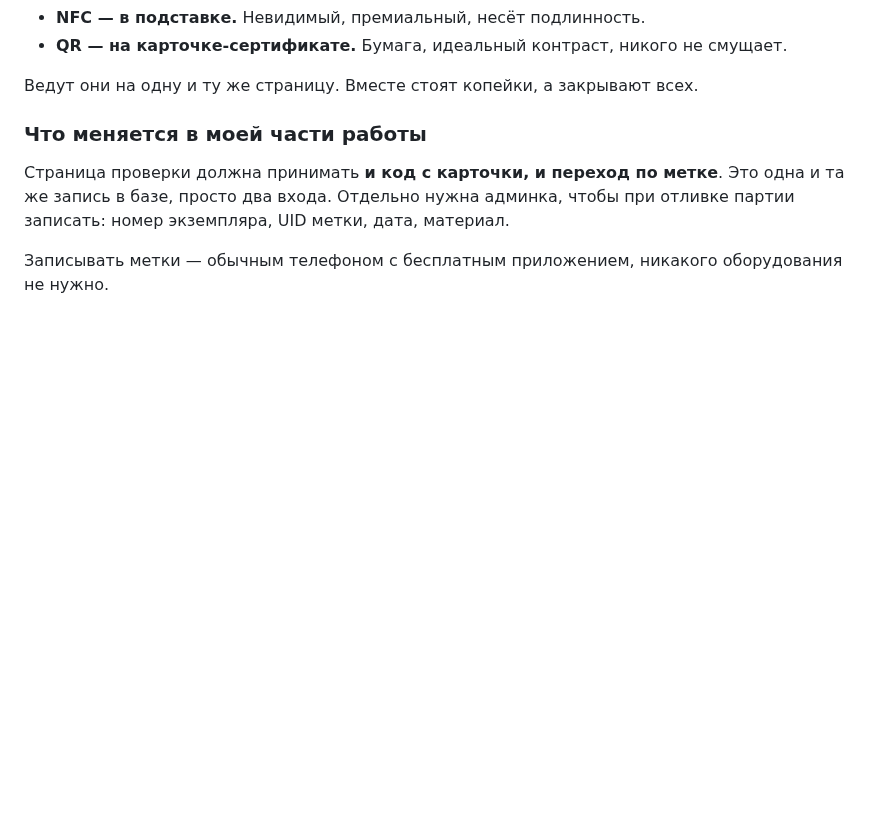
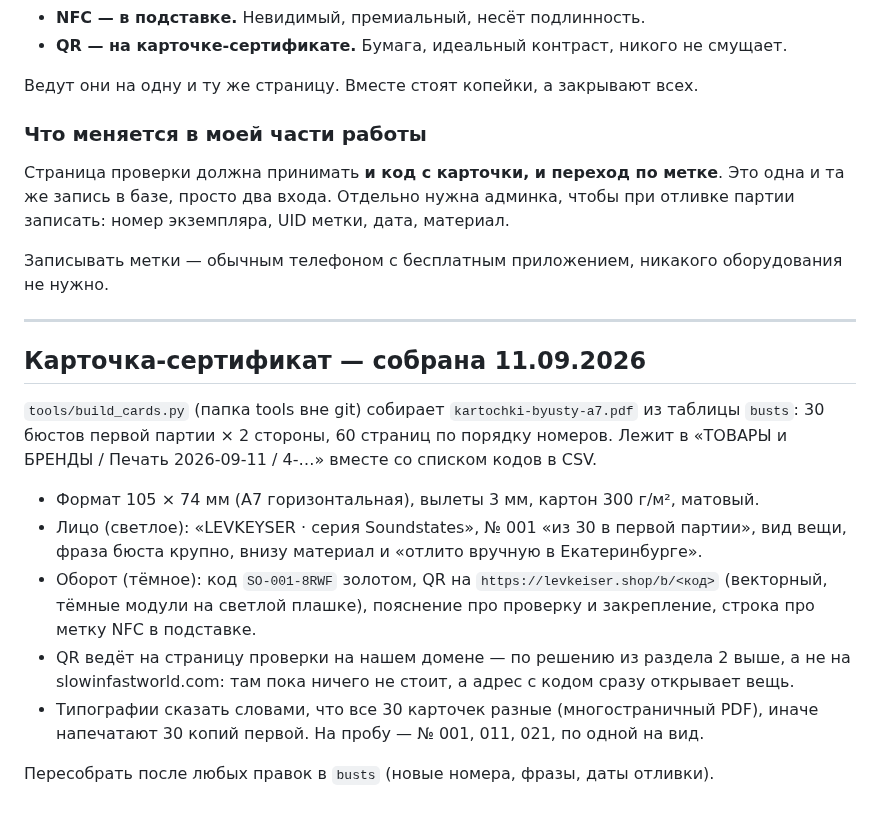
Before and after one commit to verakeiser2012-coder/lks, a Markdown page: notes/busts-edition-open-and-hooks.md, the part around the change. Drawn GitHub-style; blank space fills up the shorter version.

Commit message:
Заметки: открытка к флагам и карточки-сертификаты к бюстам собраны
Файлы печати лежат у владельца в «ТОВАРЫ и БРЕНДЫ / Печать 2026-09-11».
Сборщики в tools/ — вне git, поэтому в заметках описано, что и откуда
они берут: карточки бюстов персональные, из таблицы busts, QR ведёт
на страницу проверки подлинности.

Co-Authored-By: Claude Opus 5 <noreply@anthropic.com>

```diff
--- a/notes/busts-edition-open-and-hooks.md
+++ b/notes/busts-edition-open-and-hooks.md
@@ -335,3 +335,25 @@
 
 Записывать метки — обычным телефоном с бесплатным приложением, никакого оборудования
 не нужно.
+
+
+---
+
+## Карточка-сертификат — собрана 11.09.2026
+
+`tools/build_cards.py` (папка tools вне git) собирает `kartochki-byusty-a7.pdf` из таблицы
+`busts`: 30 бюстов первой партии × 2 стороны, 60 страниц по порядку номеров. Лежит в
+«ТОВАРЫ и БРЕНДЫ / Печать 2026-09-11 / 4-…» вместе со списком кодов в CSV.
+
+- Формат 105 × 74 мм (А7 горизонтальная), вылеты 3 мм, картон 300 г/м², матовый.
+- Лицо (светлое): «LEVKEYSER · серия Soundstates», № 001 «из 30 в первой партии», вид
+  вещи, фраза бюста крупно, внизу материал и «отлито вручную в Екатеринбурге».
+- Оборот (тёмное): код `SO-001-8RWF` золотом, QR на `https://levkeiser.shop/b/<код>`
+  (векторный, тёмные модули на светлой плашке), пояснение про проверку и закрепление,
+  строка про метку NFC в подставке.
+- QR ведёт на страницу проверки на нашем домене — по решению из раздела 2 выше, а не на
+  slowinfastworld.com: там пока ничего не стоит, а адрес с кодом сразу открывает вещь.
+- Типографии сказать словами, что все 30 карточек разные (многостраничный PDF), иначе
+  напечатают 30 копий первой. На пробу — № 001, 011, 021, по одной на вид.
+
+Пересобрать после любых правок в `busts` (новые номера, фразы, даты отливки).
```
Also changed, not shown: notes/flags-tz.md (+8 -0 lines).
